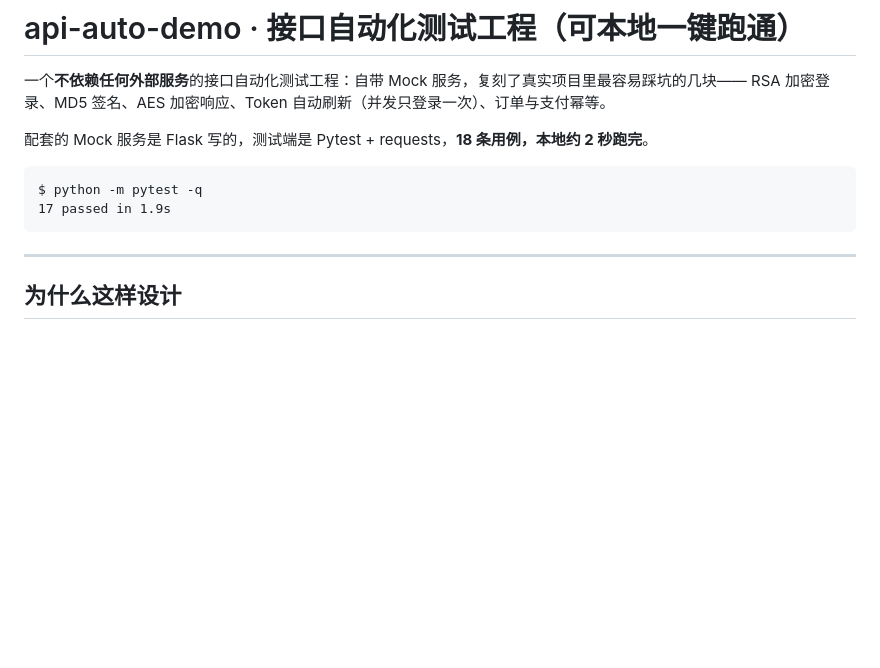
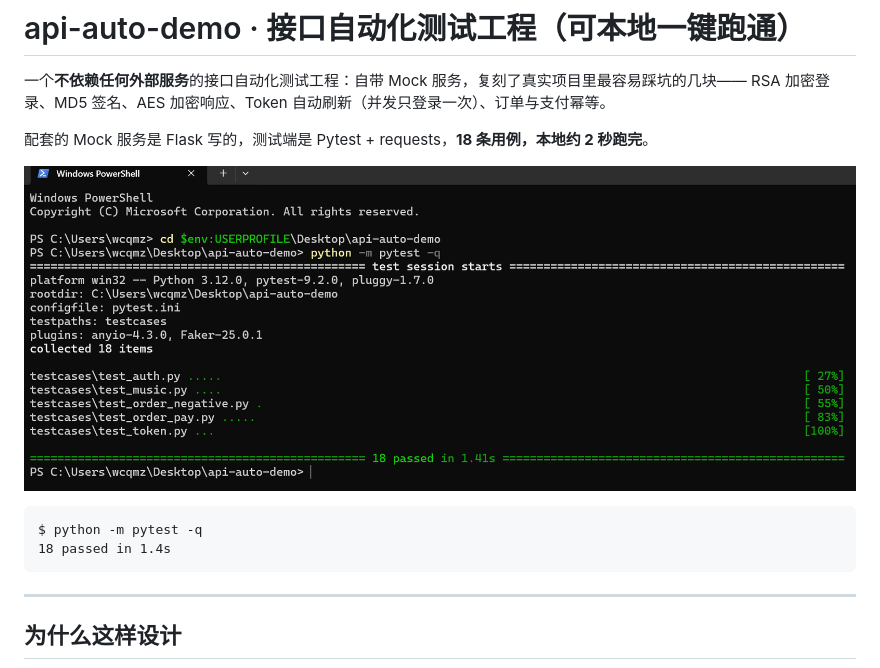
Before and after one commit to wolabududuflo-debug/api-auto-demo, a Markdown page: README.md, the part around the change. Drawn GitHub-style; pictures changed too: docs/pytest-pass.png (added); blank space fills up the shorter version.

Commit message:
docs: 增加用例通过截图，同步运行输出为 18 passed

````diff
--- a/README.md
+++ b/README.md
@@ -5,9 +5,11 @@ RSA 加密登录、MD5 签名、AES 加密响应、Token 自动刷新（并发
 
 配套的 Mock 服务是 Flask 写的，测试端是 Pytest + requests，**18 条用例，本地约 2 秒跑完**。
 
+![pytest 全绿](docs/pytest-pass.png)
+
 ```
 $ python -m pytest -q
-17 passed in 1.9s
+18 passed in 1.4s
 ```
 
 ---
````
